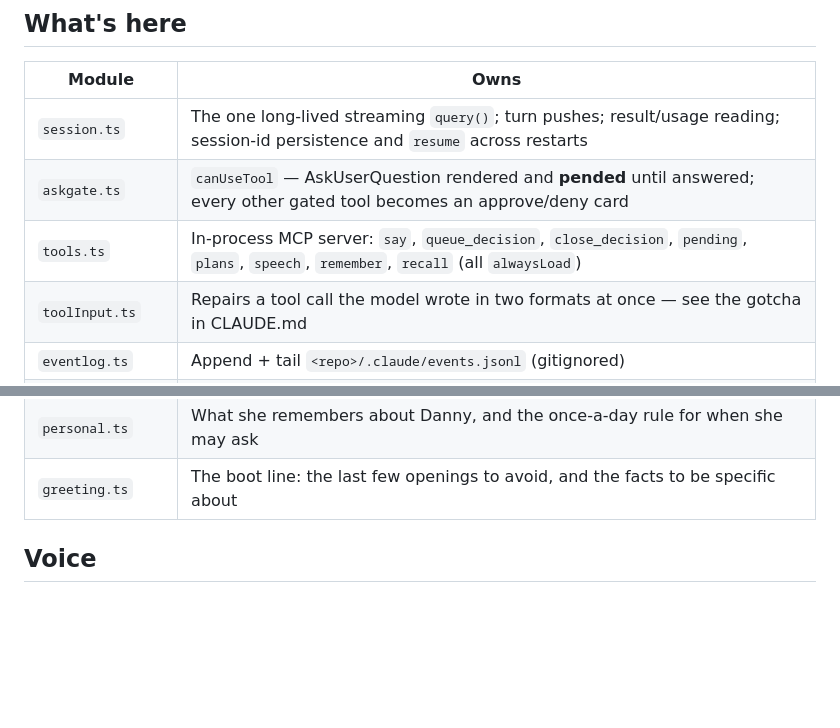
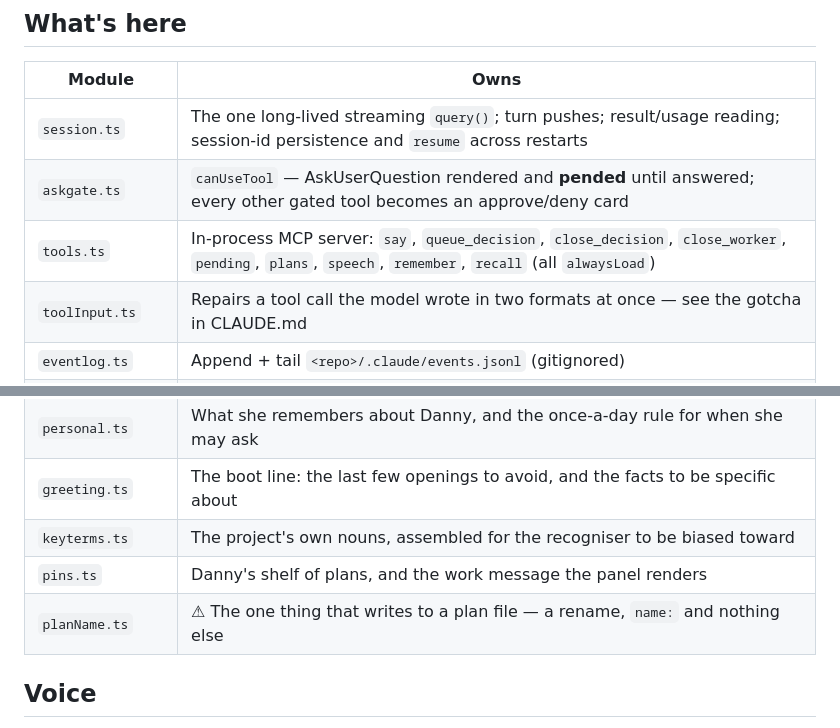
Before and after one commit to dannybrian/beth, a Markdown page: README.md, 2 parts joined by grey strips. GitHub-like rendering; blank space fills up the shorter version.

```diff
--- a/README.md
+++ b/README.md
@@ -71,7 +71,7 @@ Nothing is machine-global except the credentials, so instances don't collide.
 |---|---|
 | `session.ts` | The one long-lived streaming `query()`; turn pushes; result/usage reading; session-id persistence and `resume` across restarts |
 | `askgate.ts` | `canUseTool` — AskUserQuestion rendered and **pended** until answered; every other gated tool becomes an approve/deny card |
-| `tools.ts` | In-process MCP server: `say`, `queue_decision`, `close_decision`, `pending`, `plans`, `speech`, `remember`, `recall` (all `alwaysLoad`) |
+| `tools.ts` | In-process MCP server: `say`, `queue_decision`, `close_decision`, `close_worker`, `pending`, `plans`, `speech`, `remember`, `recall` (all `alwaysLoad`) |
 | `toolInput.ts` | Repairs a tool call the model wrote in two formats at once — see the gotcha in CLAUDE.md |
 | `eventlog.ts` | Append + tail `<repo>/.claude/events.jsonl` (gitignored) |
 | `state.ts` | Live Ask-Danny queue and worker roster — both clearable, by either of you |
@@ -84,6 +84,9 @@ Nothing is machine-global except the credentials, so instances don't collide.
 | `testRunner.ts` | Detects the project's test command, runs it when the tree settles, parses failures |
 | `personal.ts` | What she remembers about Danny, and the once-a-day rule for when she may ask |
 | `greeting.ts` | The boot line: the last few openings to avoid, and the facts to be specific about |
+| `keyterms.ts` | The project's own nouns, assembled for the recogniser to be biased toward |
+| `pins.ts` | Danny's shelf of plans, and the work message the panel renders |
+| `planName.ts` | ⚠ The one thing that writes to a plan file — a rename, `name:` and nothing else |
 
 ## Voice
 
```
Also changed, not shown: CLAUDE.md (+16 -5 lines), docs/voice-plane.md (+26 -1 lines).
